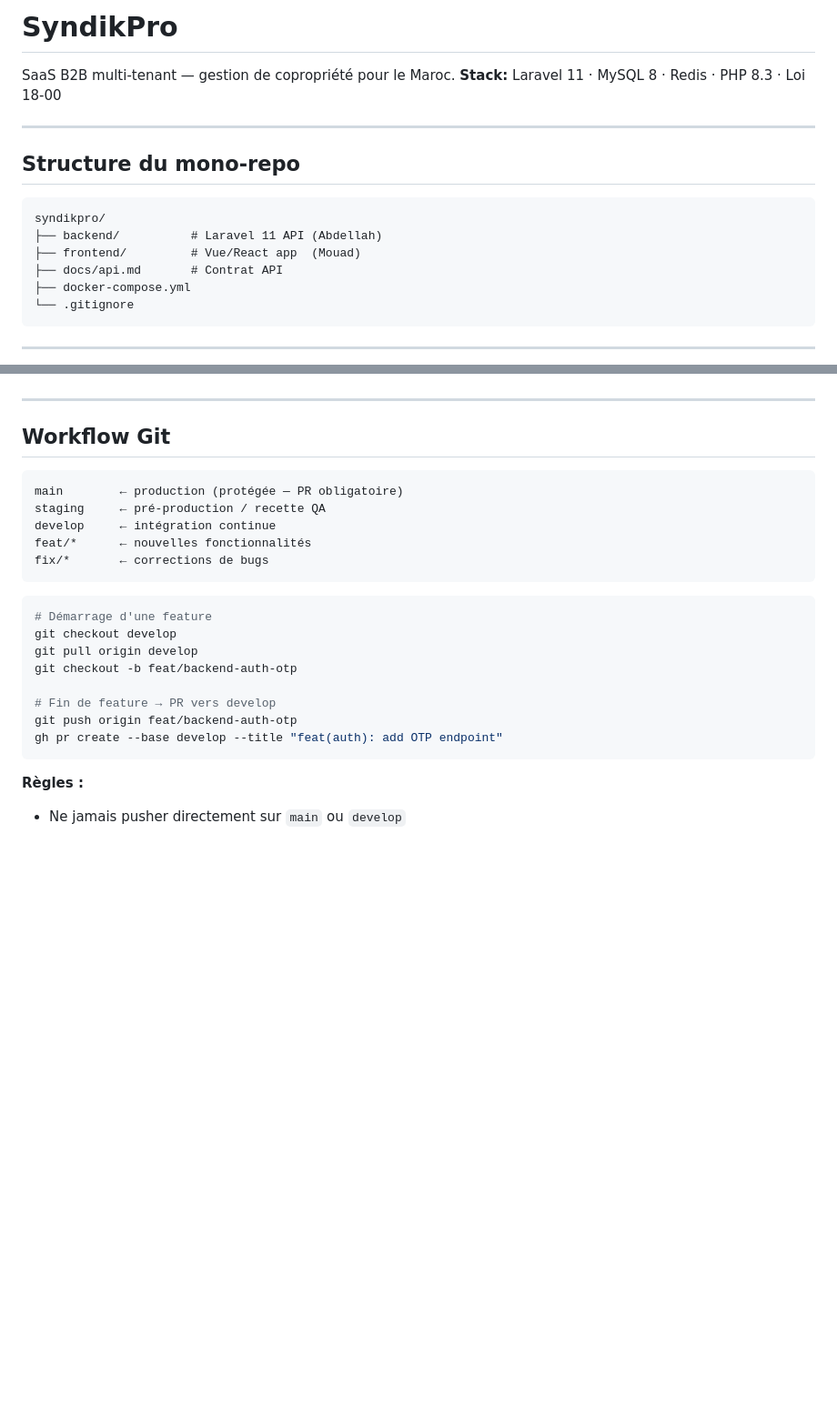
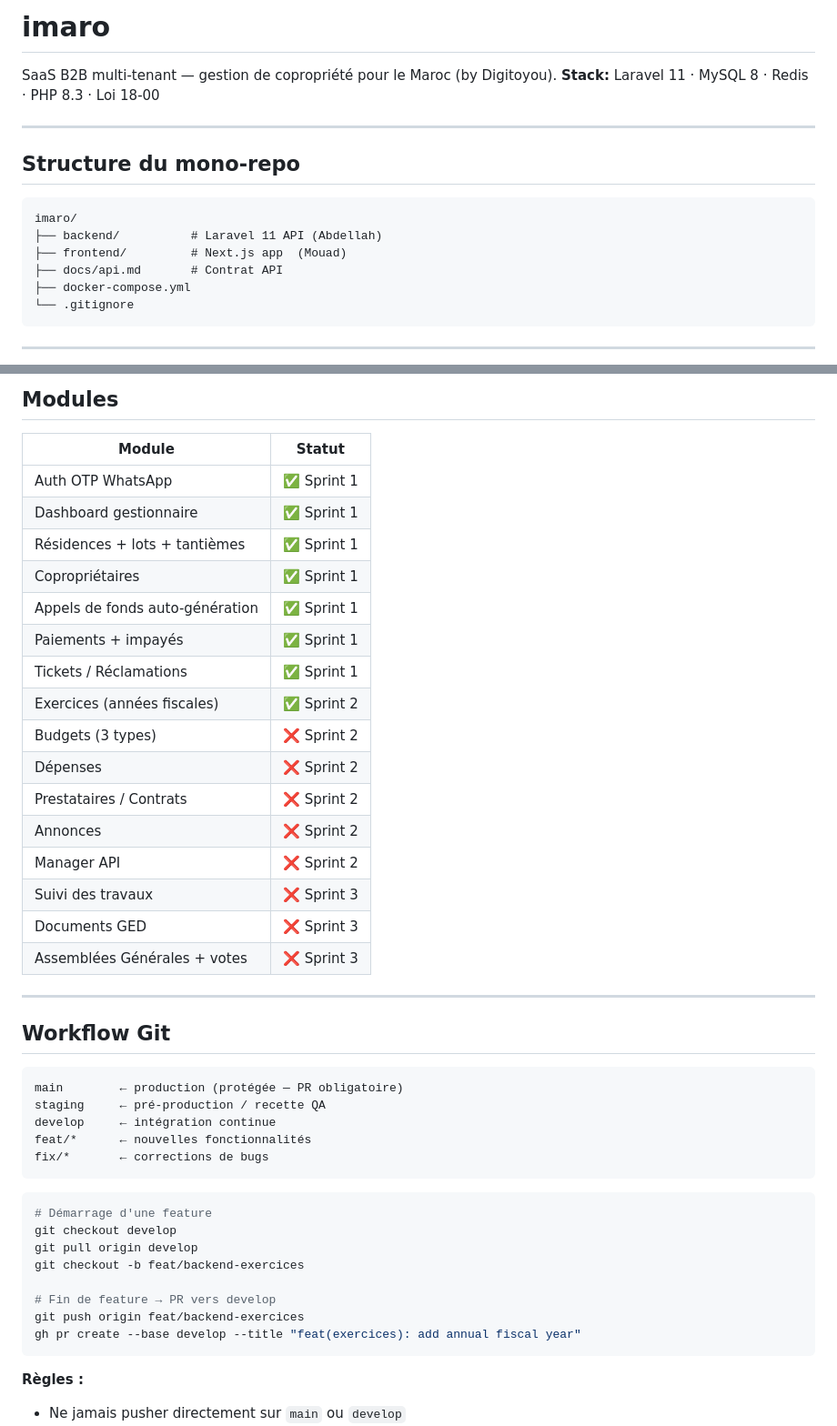
Before and after one commit to Jouider/imaro, a Markdown page: README.md, 2 parts joined by grey strips. Shown at 91% size. Rendered like a GitHub page; blank space fills up the shorter version.

````diff
--- a/README.md
+++ b/README.md
@@ -1,6 +1,6 @@
-# SyndikPro
+# imaro
 
-SaaS B2B multi-tenant — gestion de copropriété pour le Maroc.
+SaaS B2B multi-tenant — gestion de copropriété pour le Maroc (by Digitoyou).
 **Stack:** Laravel 11 · MySQL 8 · Redis · PHP 8.3 · Loi 18-00
 
 ---
@@ -8,9 +8,9 @@ SaaS B2B multi-tenant — gestion de copropriété pour le Maroc.
 ## Structure du mono-repo
 
 ```
-syndikpro/
+imaro/
 ├── backend/          # Laravel 11 API (Abdellah)
-├── frontend/         # Vue/React app  (Mouad)
+├── frontend/         # Next.js app  (Mouad)
 ├── docs/api.md       # Contrat API
 ├── docker-compose.yml
 └── .gitignore
@@ -163,3 +197,23 @@ Le middleware `SetTenant` l'injecte automatiquement sur chaque requête.
+## Modules
+
+| Module | Statut |
+|---|---|
+| Auth OTP WhatsApp | ✅ Sprint 1 |
+| Dashboard gestionnaire | ✅ Sprint 1 |
+| Résidences + lots + tantièmes | ✅ Sprint 1 |
+| Copropriétaires | ✅ Sprint 1 |
+| Appels de fonds auto-génération | ✅ Sprint 1 |
+| Paiements + impayés | ✅ Sprint 1 |
+| Tickets / Réclamations | ✅ Sprint 1 |
+| Exercices (années fiscales) | ✅ Sprint 2 |
+| Budgets (3 types) | ❌ Sprint 2 |
+| Dépenses | ❌ Sprint 2 |
+| Prestataires / Contrats | ❌ Sprint 2 |
+| Annonces | ❌ Sprint 2 |
+| Manager API | ❌ Sprint 2 |
+| Suivi des travaux | ❌ Sprint 3 |
+| Documents GED | ❌ Sprint 3 |
+| Assemblées Générales + votes | ❌ Sprint 3 |
 
 ---
 
@@ -177,11 +231,11 @@ fix/*       ← corrections de bugs
 # Démarrage d'une feature
 git checkout develop
 git pull origin develop
-git checkout -b feat/backend-auth-otp
+git checkout -b feat/backend-exercices
 
 # Fin de feature → PR vers develop
-git push origin feat/backend-auth-otp
-gh pr create --base develop --title "feat(auth): add OTP endpoint"
+git push origin feat/backend-exercices
+gh pr create --base develop --title "feat(exercices): add annual fiscal year"
 ```
 
 **Règles :**
````
Also changed, not shown: other parts of README.md (+63 -19 lines).
